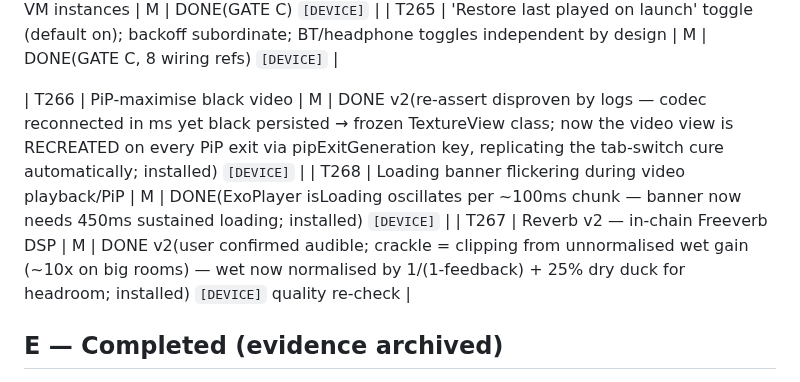
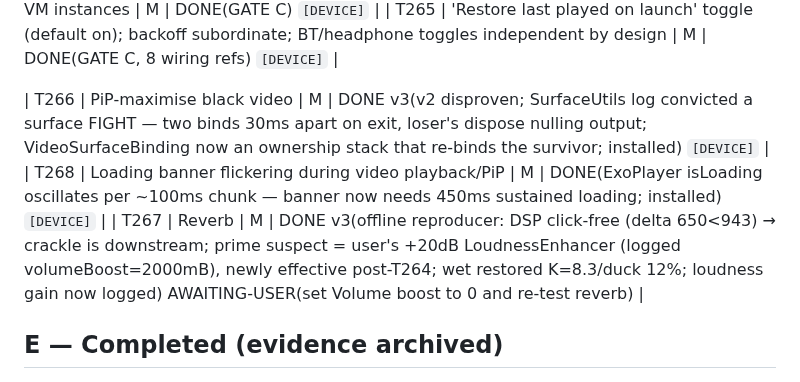
Before and after one commit to EmperorKabir/Power-Media-Player, a Markdown page: TASKS.md, the part around the change. GitHub-like rendering.

Commit message:
docs(ledger): T266 v3, T267 v3

```diff
--- a/TASKS.md
+++ b/TASKS.md
@@ -106,9 +106,9 @@ Legend: phase I=investigate, P=plan, M=implement, V=verify-on-device.
 | T264 | Boost fix: RG/user gain separation + shared effect holders across VM instances | M | DONE(GATE C) `[DEVICE]` |
 | T265 | 'Restore last played on launch' toggle (default on); backoff subordinate; BT/headphone toggles independent by design | M | DONE(GATE C, 8 wiring refs) `[DEVICE]` |
 
-| T266 | PiP-maximise black video | M | DONE v2(re-assert disproven by logs — codec reconnected in ms yet black persisted → frozen TextureView class; now the video view is RECREATED on every PiP exit via pipExitGeneration key, replicating the tab-switch cure automatically; installed) `[DEVICE]` |
+| T266 | PiP-maximise black video | M | DONE v3(v2 disproven; SurfaceUtils log convicted a surface FIGHT — two binds 30ms apart on exit, loser's dispose nulling output; VideoSurfaceBinding now an ownership stack that re-binds the survivor; installed) `[DEVICE]` |
 | T268 | Loading banner flickering during video playback/PiP | M | DONE(ExoPlayer isLoading oscillates per ~100ms chunk — banner now needs 450ms sustained loading; installed) `[DEVICE]` |
-| T267 | Reverb v2 — in-chain Freeverb DSP | M | DONE v2(user confirmed audible; crackle = clipping from unnormalised wet gain (~10x on big rooms) — wet now normalised by 1/(1-feedback) + 25% dry duck for headroom; installed) `[DEVICE]` quality re-check |
+| T267 | Reverb | M | DONE v3(offline reproducer: DSP click-free (delta 650<943) → crackle is downstream; prime suspect = user's +20dB LoudnessEnhancer (logged volumeBoost=2000mB), newly effective post-T264; wet restored K=8.3/duck 12%; loudness gain now logged) AWAITING-USER(set Volume boost to 0 and re-test reverb) |
 
 ## E — Completed (evidence archived)
 
```
